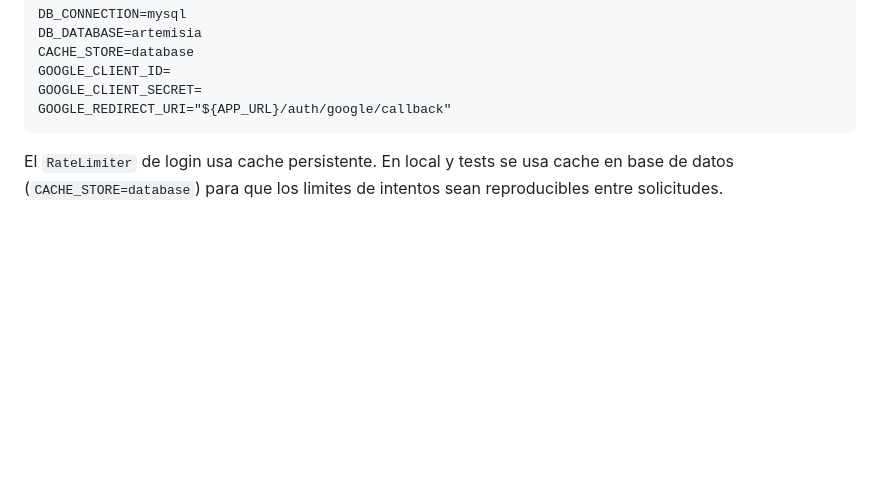
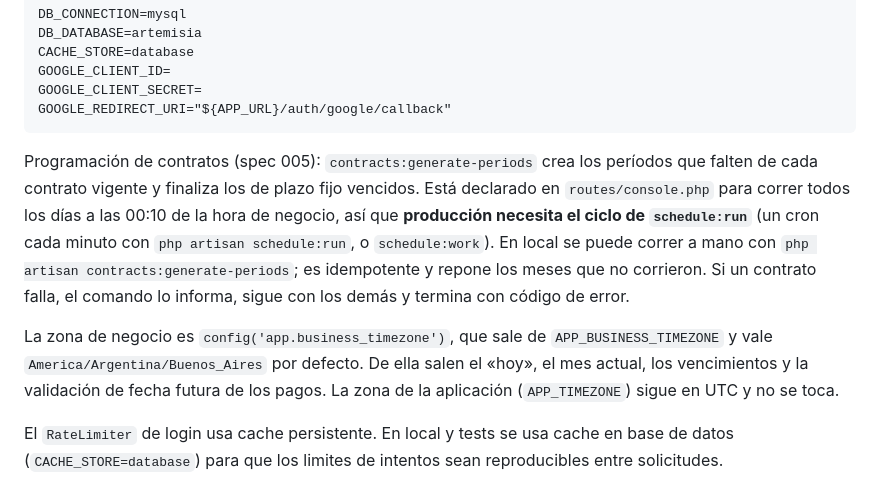
Before and after one commit to loccalGMAIL/artemisia, a Markdown page: AGENTS.md, the part around the change. Drawn GitHub-style; blank space fills up the shorter version.

Commit message:
Document the scheduled generation and sync the spec 005 plan and tasks
Co-Authored-By: Claude Sonnet 5.5 <noreply@anthropic.com>
Claude-Session: https://claude.ai/code/session_01898krMR64ksnp71UC3Dgwz

````diff
--- a/AGENTS.md
+++ b/AGENTS.md
@@ -58,6 +58,17 @@ GOOGLE_CLIENT_ID=
 GOOGLE_CLIENT_SECRET=
 GOOGLE_REDIRECT_URI="${APP_URL}/auth/google/callback"
 ```
+
+Programación de contratos (spec 005): `contracts:generate-periods` crea los períodos que falten de
+cada contrato vigente y finaliza los de plazo fijo vencidos. Está declarado en `routes/console.php`
+para correr todos los días a las 00:10 de la hora de negocio, así que **producción necesita el ciclo
+de `schedule:run`** (un cron cada minuto con `php artisan schedule:run`, o `schedule:work`). En local se
+puede correr a mano con `php artisan contracts:generate-periods`; es idempotente y repone los meses que
+no corrieron. Si un contrato falla, el comando lo informa, sigue con los demás y termina con código de error.
+
+La zona de negocio es `config('app.business_timezone')`, que sale de `APP_BUSINESS_TIMEZONE` y vale
+`America/Argentina/Buenos_Aires` por defecto. De ella salen el «hoy», el mes actual, los vencimientos y la
+validación de fecha futura de los pagos. La zona de la aplicación (`APP_TIMEZONE`) sigue en UTC y no se toca.
 
 El `RateLimiter` de login usa cache persistente. En local y tests se usa cache en base de datos
 (`CACHE_STORE=database`) para que los limites de intentos sean reproducibles entre solicitudes.
````
Also changed, not shown: 2 other files.
